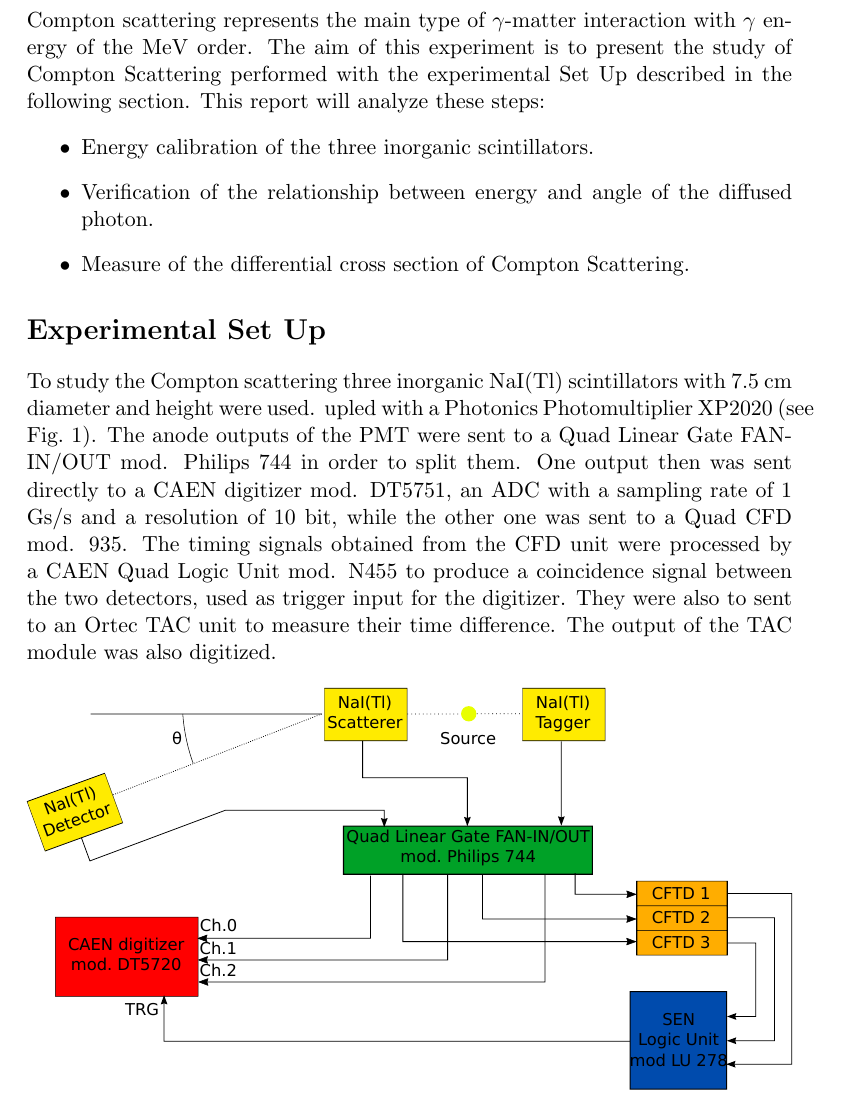
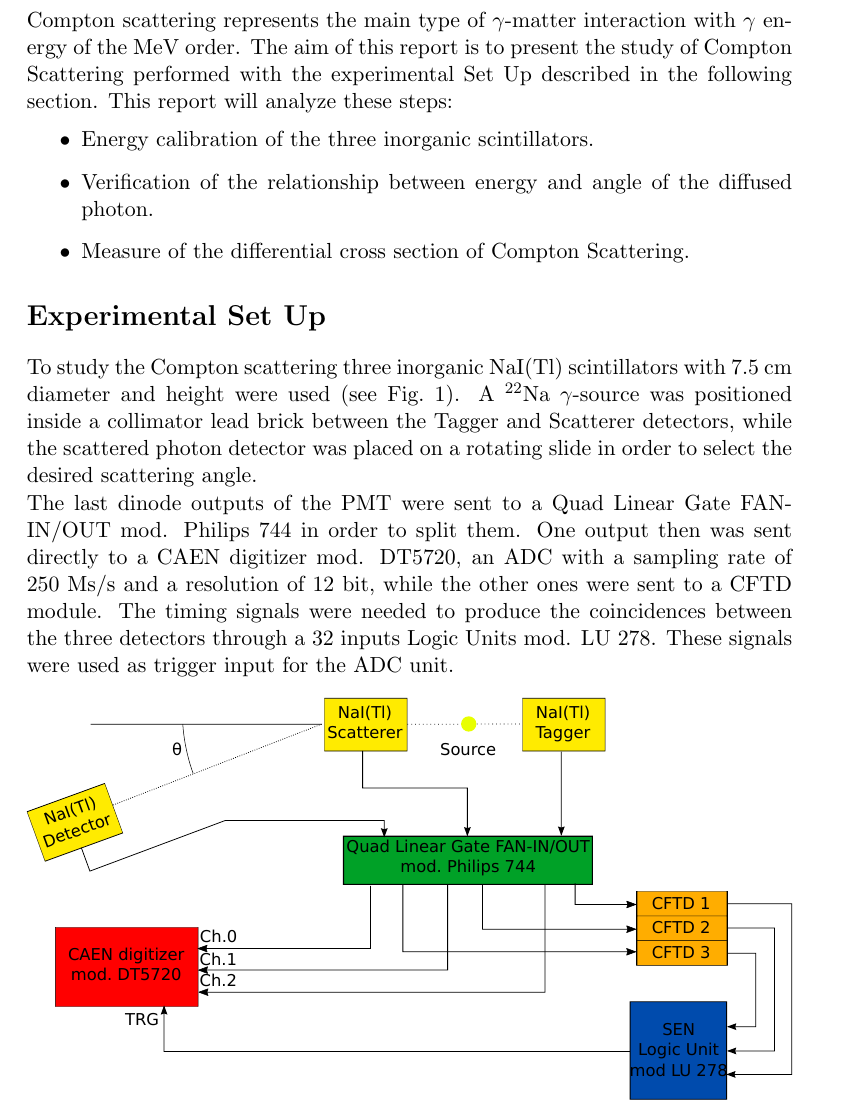
Before and after one commit to lucamors/Physics-Laboratory, a LaTeX document (Compton/Report/main.tex, which reads Compton/Report/Section/Introduction.tex): part of page 2 of 3, cut so that both start at the same text. Compiled offline with pdfLaTeX.

Commit message:
finished introduction

```diff
--- a/Compton/Report/Section/Introduction.tex
+++ b/Compton/Report/Section/Introduction.tex
@@ -1,7 +1,7 @@
 \section*{Introduction}
 
 Compton scattering represents the main  type of $\gamma$-matter interaction with $\gamma$ energy of the MeV order.
-The aim of this experiment is to present the study of Compton Scattering performed with the experimental Set Up described in the following section.
+The aim of this report is to present the study of Compton Scattering performed with the experimental Set Up described in the following section.
 This report will analyze these steps:
 \begin{itemize}
 	\item Energy calibration of the three inorganic scintillators.
@@ -11,7 +11,9 @@ This report will analyze these steps:
 
 \section*{Experimental Set Up}
 
-To study the Compton scattering three inorganic NaI(Tl) scintillators with 7.5~cm diameter and height were used.  upled with a Photonics Photomultiplier XP2020~(see Fig.~\ref{fig:Set_up}). The anode outputs of the PMT were sent to a Quad Linear Gate FAN-IN/OUT mod. Philips 744 in order to split them. One output then was sent directly to a CAEN digitizer mod. DT5751, an ADC with a sampling rate of 1 Gs/s and a resolution of 10 bit, while the other one was sent to a Quad CFD mod. 935. The timing signals obtained from the CFD unit were processed by a CAEN Quad Logic Unit mod. N455 to produce a coincidence signal between the two detectors, used as trigger input for the digitizer. They were also to sent to an Ortec TAC unit to measure their time difference. The output of the TAC module was also digitized.
+To study the Compton scattering three inorganic NaI(Tl) scintillators with 7.5~cm diameter and height were used~(see Fig.~\ref{fig:Set_up}). A $^{22}$Na $\gamma$-source was positioned inside a collimator lead brick between the Tagger and Scatterer detectors, while the scattered photon detector was placed on a rotating slide in order to select the desired scattering angle.
+
+The last dinode outputs of the PMT were sent to a Quad Linear Gate FAN-IN/OUT mod. Philips 744 in order to split them. One output then was sent directly to a CAEN digitizer mod. DT5720, an ADC with a sampling rate of 250 Ms/s and a resolution of 12 bit, while the other ones were sent to a  CFTD module. The timing signals were needed to produce the coincidences between the three detectors through a 32 inputs Logic Units mod. LU 278. These signals were used as trigger input for the ADC unit.
 
 \begin{figure}[h!]
 	\centering
```
